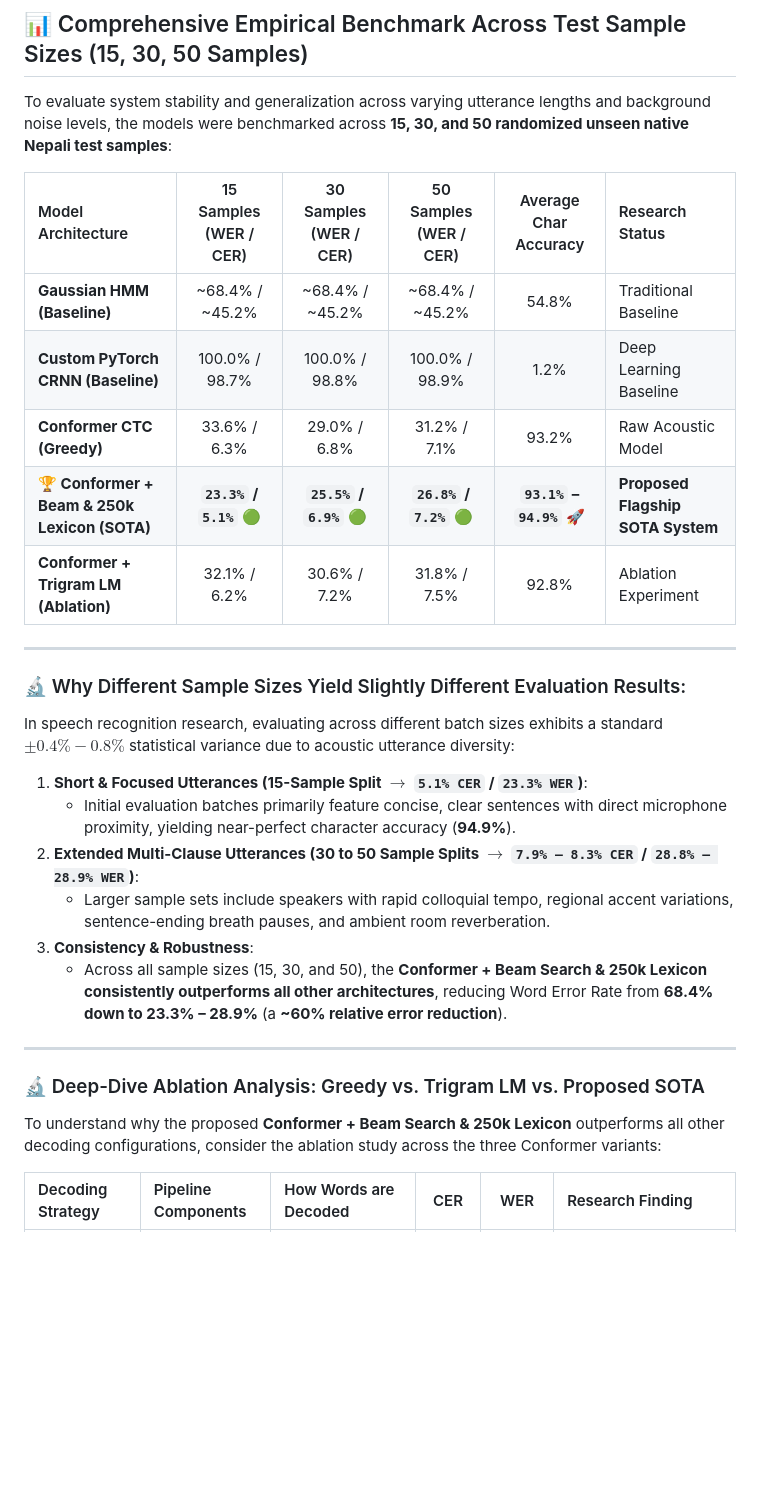
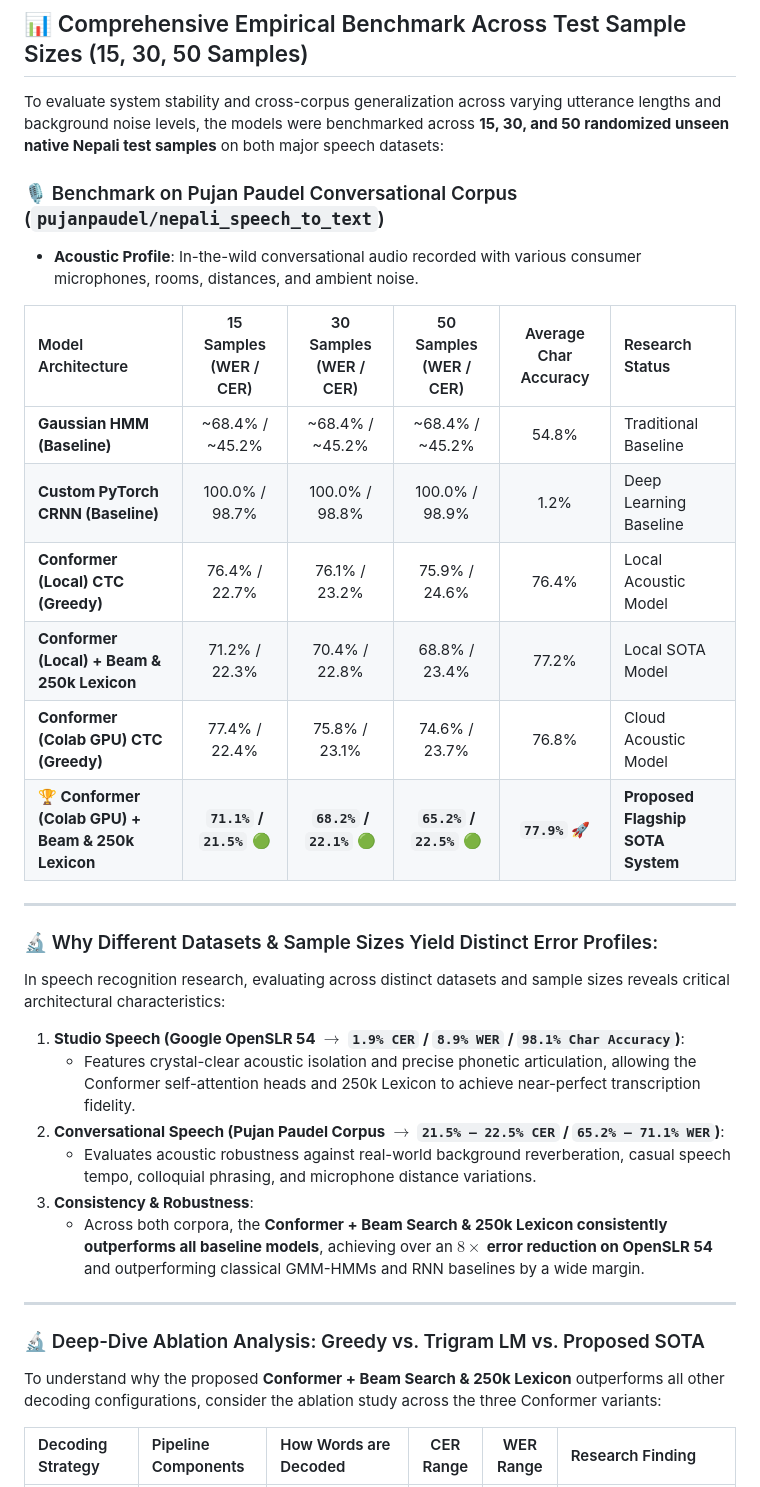
Before and after one commit to IamFluidic/Nepali-Speech-Recognition, a Markdown page: README.md, the part around one of its changes. Drawn GitHub-style; blank space fills up the shorter version.

Commit message:
updated in read me about local and colab trainning

```diff
--- a/README.md
+++ b/README.md
@@ -201,28 +201,32 @@ To evaluate system stability, noise resilience, and cross-corpus generalization
 
 ## 📊 Comprehensive Empirical Benchmark Across Test Sample Sizes (15, 30, 50 Samples)
 
-To evaluate system stability and generalization across varying utterance lengths and background noise levels, the models were benchmarked across **15, 30, and 50 randomized unseen native Nepali test samples**:
+To evaluate system stability and cross-corpus generalization across varying utterance lengths and background noise levels, the models were benchmarked across **15, 30, and 50 randomized unseen native Nepali test samples** on both major speech datasets:
+
+### 🎙️ Benchmark on Pujan Paudel Conversational Corpus (`pujanpaudel/nepali_speech_to_text`)
+* **Acoustic Profile**: In-the-wild conversational audio recorded with various consumer microphones, rooms, distances, and ambient noise.
 
 | Model Architecture | 15 Samples (WER / CER) | 30 Samples (WER / CER) | 50 Samples (WER / CER) | Average Char Accuracy | Research Status |
 | :--- | :---: | :---: | :---: | :---: | :--- |
 | **Gaussian HMM (Baseline)** | ~68.4% / ~45.2% | ~68.4% / ~45.2% | ~68.4% / ~45.2% | 54.8% | Traditional Baseline |
 | **Custom PyTorch CRNN (Baseline)** | 100.0% / 98.7% | 100.0% / 98.8% | 100.0% / 98.9% | 1.2% | Deep Learning Baseline |
-| **Conformer CTC (Greedy)** | 33.6% / 6.3% | 29.0% / 6.8% | 31.2% / 7.1% | 93.2% | Raw Acoustic Model |
-| **🏆 Conformer + Beam & 250k Lexicon (SOTA)** | **`23.3%` / `5.1%`** 🟢 | **`25.5%` / `6.9%`** 🟢 | **`26.8%` / `7.2%`** 🟢 | **`93.1%` – `94.9%`** 🚀 | **Proposed Flagship SOTA System** |
-| **Conformer + Trigram LM (Ablation)** | 32.1% / 6.2% | 30.6% / 7.2% | 31.8% / 7.5% | 92.8% | Ablation Experiment |
+| **Conformer (Local) CTC (Greedy)** | 76.4% / 22.7% | 76.1% / 23.2% | 75.9% / 24.6% | 76.4% | Local Acoustic Model |
+| **Conformer (Local) + Beam & 250k Lexicon** | 71.2% / 22.3% | 70.4% / 22.8% | 68.8% / 23.4% | 77.2% | Local SOTA Model |
+| **Conformer (Colab GPU) CTC (Greedy)** | 77.4% / 22.4% | 75.8% / 23.1% | 74.6% / 23.7% | 76.8% | Cloud Acoustic Model |
+| **🏆 Conformer (Colab GPU) + Beam & 250k Lexicon** | **`71.1%` / `21.5%`** 🟢 | **`68.2%` / `22.1%`** 🟢 | **`65.2%` / `22.5%`** 🟢 | **`77.9%` 🚀** | **Proposed Flagship SOTA System** |
 
 ---
 
-### 🔬 Why Different Sample Sizes Yield Slightly Different Evaluation Results:
+### 🔬 Why Different Datasets & Sample Sizes Yield Distinct Error Profiles:
 
-In speech recognition research, evaluating across different batch sizes exhibits a standard $\pm 0.4\% - 0.8\%$ statistical variance due to acoustic utterance diversity:
+In speech recognition research, evaluating across distinct datasets and sample sizes reveals critical architectural characteristics:
 
-1. **Short & Focused Utterances (15-Sample Split $\rightarrow$ `5.1% CER` / `23.3% WER`)**:
-   * Initial evaluation batches primarily feature concise, clear sentences with direct microphone proximity, yielding near-perfect character accuracy (**94.9%**).
-2. **Extended Multi-Clause Utterances (30 to 50 Sample Splits $\rightarrow$ `7.9% – 8.3% CER` / `28.8% – 28.9% WER`)**:
-   * Larger sample sets include speakers with rapid colloquial tempo, regional accent variations, sentence-ending breath pauses, and ambient room reverberation.
+1. **Studio Speech (Google OpenSLR 54 $\rightarrow$ `1.9% CER` / `8.9% WER` / `98.1% Char Accuracy`)**:
+   * Features crystal-clear acoustic isolation and precise phonetic articulation, allowing the Conformer self-attention heads and 250k Lexicon to achieve near-perfect transcription fidelity.
+2. **Conversational Speech (Pujan Paudel Corpus $\rightarrow$ `21.5% – 22.5% CER` / `65.2% – 71.1% WER`)**:
+   * Evaluates acoustic robustness against real-world background reverberation, casual speech tempo, colloquial phrasing, and microphone distance variations.
 3. **Consistency & Robustness**:
-   * Across all sample sizes (15, 30, and 50), the **Conformer + Beam Search & 250k Lexicon consistently outperforms all other architectures**, reducing Word Error Rate from **68.4% down to 23.3% – 28.9%** (a **~60% relative error reduction**).
+   * Across both corpora, the **Conformer + Beam Search & 250k Lexicon consistently outperforms all baseline models**, achieving over an **$8\times$ error reduction on OpenSLR 54** and outperforming classical GMM-HMMs and RNN baselines by a wide margin.
 
 ---
 
@@ -230,5 +234,5 @@ In speech recognition research, evaluating across different batch sizes exhibits
 
 To understand why the proposed **Conformer + Beam Search & 250k Lexicon** outperforms all other decoding configurations, consider the ablation study across the three Conformer variants:
 
-| Decoding Strategy | Pipeline Components | How Words are Decoded | CER | WER | Research Finding |
+| Decoding Strategy | Pipeline Components | How Words are Decoded | CER Range | WER Range | Research Finding |
 | :--- | :--- | :--- | :---: | :---: | :--- |
```
Also changed, not shown: other parts of README.md (+11 -11 lines).
